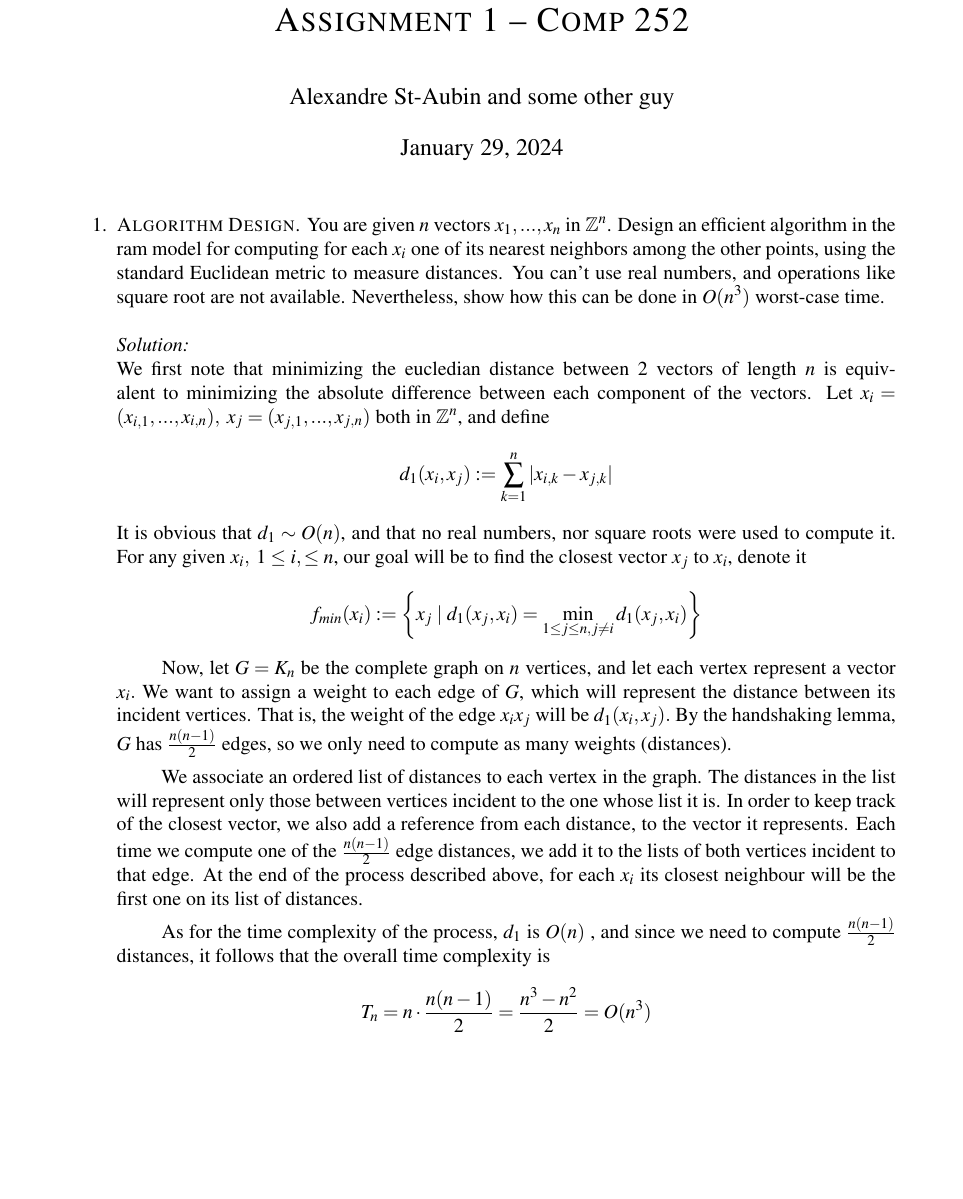
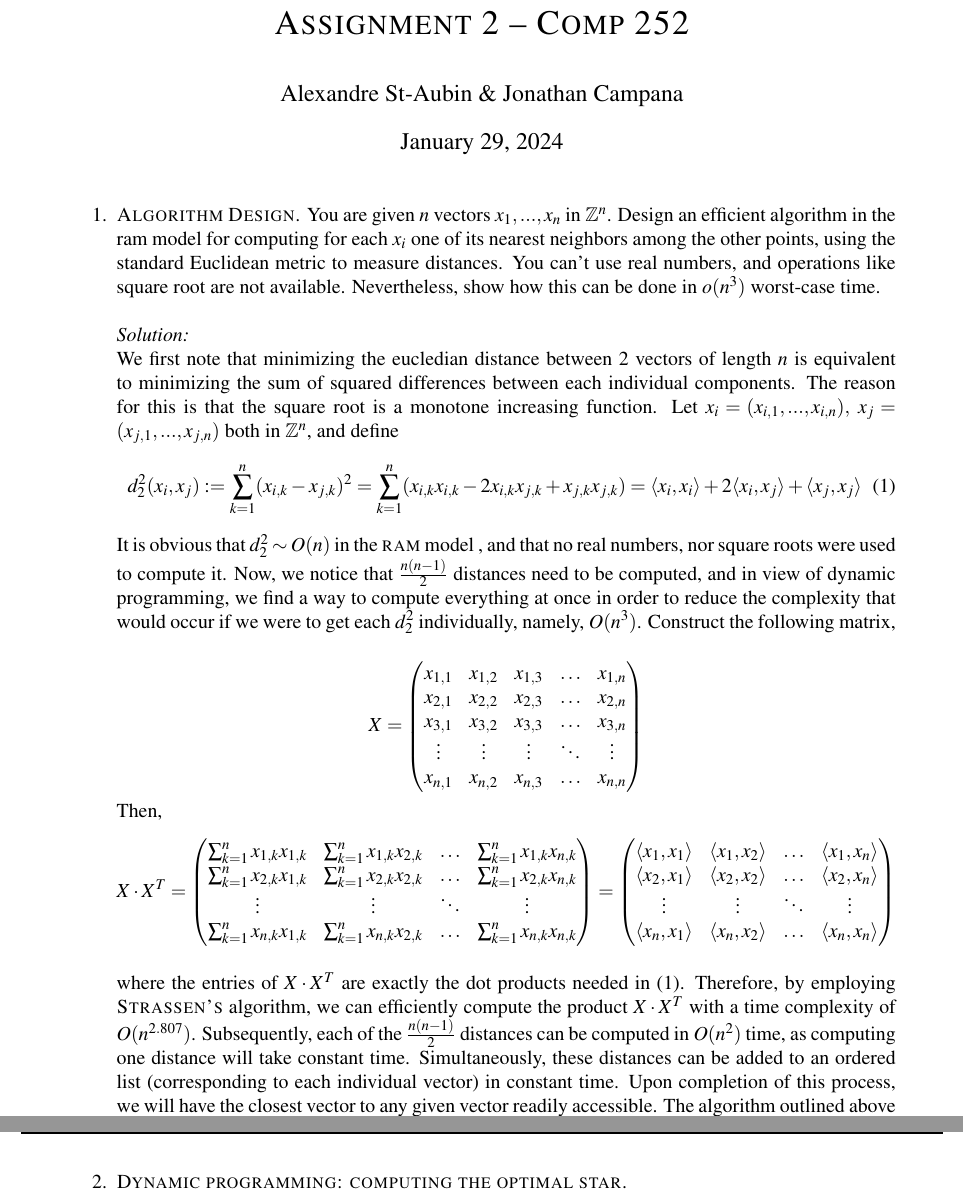
Before and after one commit to Alestaubin/McGill-COMP252-Winter2024, a LaTeX document (A2/A2-252.tex): part of the page before the commit and two parts of pages 1 and 2 of 3 after it, the two joined at a grey line, cut so that both start at the same text, the shorter picture padded with empty space. Compiled offline with pdfLaTeX.

Commit message:
Q1 is done.

```diff
--- a/A2/A2-252.tex
+++ b/A2/A2-252.tex
@@ -47,6 +60,10 @@
 
 \setlength\parindent{24pt}%set paragraph indent
 
+\newenvironment{ftheo}
+  {\begin{mdframed}\begin{theorem}}
+  {\end{theorem}\end{mdframed}}
+
 \newcommand\sol{%
   \\
   \\
@@ -55,8 +72,8 @@
 
 \setlength{\droptitle}{-6em}
 
-\title{\textsc{Assignment 1 -- Comp 252}}
-\author{Alexandre St-Aubin and some other guy}
+\title{\textsc{Assignment 2 -- Comp 252}}
+\author{Alexandre St-Aubin \& Jonathan Campana}
 \date{\today}
 
 \begin{document}
@@ -66,16 +83,37 @@
 You are given $n$ vectors $x_1,... , x_n$ in $\mathbb{Z}^n$. Design an efficient algorithm in the ram model for computing for each $x_i$ one of its nearest
 neighbors among the other points, using the standard Euclidean metric to measure distances. You can’t
 use real numbers, and operations like square root are not available. Nevertheless, show how this can be
-done in $O(n^3)$ worst-case time.
+done in $o(n^3)$ worst-case time.
 \sol
-   We first note that minimizing the eucledian distance between 2 vectors of length $n$ is equivalent to minimizing the absolute difference between each component of the vectors. Let $x_i = (x_{i,1}, ..., x_{i,n}), \; x_j = (x_{j,1}, ..., x_{j,n})$ both in $\mathbb{Z}^n$, and define
-  $$d_1(x_i, x_j) := \sum_{k=1}^n |x_{i,k} -x_{j,k}| $$
-  It is obvious that $d_1 \sim O(n)$, and that no real numbers, nor square roots were used to compute it. For any given $x_i, \; 1\leq i, \leq n$, our goal will be to find the closest vector $x_j$ to $x_i$, denote it
-  $$ f_{min}(x_i) := \left\{x_j \mid d_1(x_j, x_i) = \min_{1\leq j\leq n,j\neq i} d_1(x_j, x_i)  \right\} $$
-  \hspace{24pt} Now, let $G=K_n$ be the complete graph on $n$ vertices, and let each vertex represent a vector $x_i.$ We want to assign a weight to each edge of $G$, which will represent the distance between its incident vertices. That is, the weight of the edge $x_ix_j$ will be $d_1 (x_i, x_j).$ By the handshaking lemma, $G$ has $\frac{n(n-1)}{2} $ edges, so we only need to compute as many weights (distances).
+   We first note that minimizing the eucledian distance between 2 vectors of length $n$ is equivalent to minimizing the sum of squared differences between each individual components. The reason for this is that the square root is a monotone increasing function. Let $x_i = (x_{i,1}, ..., x_{i,n}), \; x_j = (x_{j,1}, ..., x_{j,n})$ both in $\mathbb{Z}^n$, and define
+  \begin{equation}d_2^2(x_i, x_j) := \sum_{k=1}^n (x_{i,k} -x_{j,k})^2 = \sum_{k=1}^n(x_{i,k}x_{i,k} - 2 x_{i,k} x_{j,k} + x_{j,k}x_{j,k}) = \langle x_i, x_i  \rangle + 2\langle x_i, x_j  \rangle  + \langle x_j, x_j  \rangle \end{equation}
+  It is obvious that $d_2^2 \sim O(n)$ in the \textsc{ram} model , and that no real numbers, nor square roots were used to compute it. Now, we notice that $\frac{n(n-1)}{2}$ distances need to be computed, and in view of dynamic programming, we find a way to compute everything at once in order to reduce the complexity that would occur if we were to get each $d_2^2$ individually, namely, $O(n^3)$. Construct the following matrix,
 
+  $$ X = \begin{pmatrix}
+    x_{1,1} & x_{1,2} & x_{1,3} & \hdots & x_{1,n} \\
+ x_{2,1} & x_{2,2} & x_{2,3} & \hdots & x_{2,n} \\
+ x_{3,1} & x_{3,2} & x_{3,3} & \hdots & x_{3,n}\\
+    \vdots & \vdots & \vdots & \ddots & \vdots \\
+     x_{n,1} & x_{n,2} & x_{n,3} & \hdots & x_{n,n}
+  \end{pmatrix} $$
+  Then,
+  $$X \cdot X^T = \begin{pmatrix}
+    \sum_{k = 1}^n x_{1,k}x_{1,k} & \sum_{k = 1}^n x_{1,k}x_{2,k} & \hdots  & \sum_{k = 1}^n x_{1,k}x_{n,k} \\
+    \sum_{k = 1}^n x_{2,k}x_{1,k} & \sum_{k = 1}^n x_{2,k}x_{2,k} & \hdots  & \sum_{k = 1}^n x_{2,k}x_{n,k} \\
+\vdots & \vdots & \ddots & \vdots \\
+    \sum_{k = 1}^n x_{n,k}x_{1,k} & \sum_{k = 1}^n x_{n,k}x_{2,k} & \hdots  & \sum_{k = 1}^n x_{n,k}x_{n,k}
+  \end{pmatrix} = \begin{pmatrix}
+    \langle x_1, x_1  \rangle &\langle x_1, x_2  \rangle & \hdots & \langle x_1, x_n  \rangle \\
+\langle x_2, x_1  \rangle &\langle x_2, x_2  \rangle & \hdots & \langle x_2, x_n  \rangle \\
+\vdots & \vdots & \ddots & \vdots \\
 
-   \hspace{24pt} We associate an ordered list of distances to each vertex in the graph. The distances in the list will represent only those between vertices incident to the one whose list it is. In order to keep track of the closest vector, we also add a reference from each distance, to the vector it represents. Each time we compute one of the $\frac{n(n-1)}{2}$ edge distances, we add it to the lists of both vertices incident to that edge. At the end of the process described above, for each $x_i$ its closest neighbour will be the first one on its list of distances.
+\langle x_n, x_1  \rangle &\langle x_n, x_2  \rangle & \hdots & \langle x_n, x_n  \rangle
 
-   \hspace{24pt} As for the time complexity of the process, $d_1$ is $O(n)$ , and since we need to compute $\frac{n(n-1)}{2}$ distances, it follows that the overall time complexity is
-   $$T_n = n \cdot \frac{n(n-1)}{2} = \frac{n^3-n^2}{2} = O(n^3) $$
+  \end{pmatrix}  $$
+
+where the entries of $X \cdot {X^T}$ are exactly the dot products needed in (1).
+Therefore, by employing \textsc{Strassen's} algorithm, we can efficiently compute the product $X \cdot {X^T}$ with a time complexity of $O(n^{2.807})$. Subsequently, each of the $\frac{n(n-1)}{2} $ distances can be computed in $O(n^2)$ time, as computing one distance will take constant time. Simultaneously, these distances can be added to an ordered list (corresponding to each individual vector) in constant time. Upon completion of this process, we will have the closest vector to any given vector readily accessible. The algorithm outlined above has a complexity of $O(n^{2.807})$, demonstrating that it can be accomplished in worst-case time less than $o(n^3)$.
+
+  \newpage
+  \item \textsc{Dynamic programming: computing the optimal star.}
+  \newpage
@@ -84,0 +148 @@ done in $O(n^3)$ worst-case time.
+  $$ f_{min}(x_i) := \underset{1 \leq j \leq n}{\text{argmin}}\left\{d_2^2(x_j, x_i) \right\} $$
@@ -84,0 +155,4 @@ done in $O(n^3)$ worst-case time.
+   $$T_n = n \cdot \frac{n(n-1)}{2} = \frac{n^3-n^2}{2} = O(n^3) $$
+   \begin{ftheo}[Handshaking lemma]
+   Maybe do smt
+  \end{ftheo}
```
Also changed, not shown: A2/A2-252.pdf, A2/COMP252-2024-ass2.pdf (added), A2/A2-252.tex (54 more changed lines), 5 other files.
